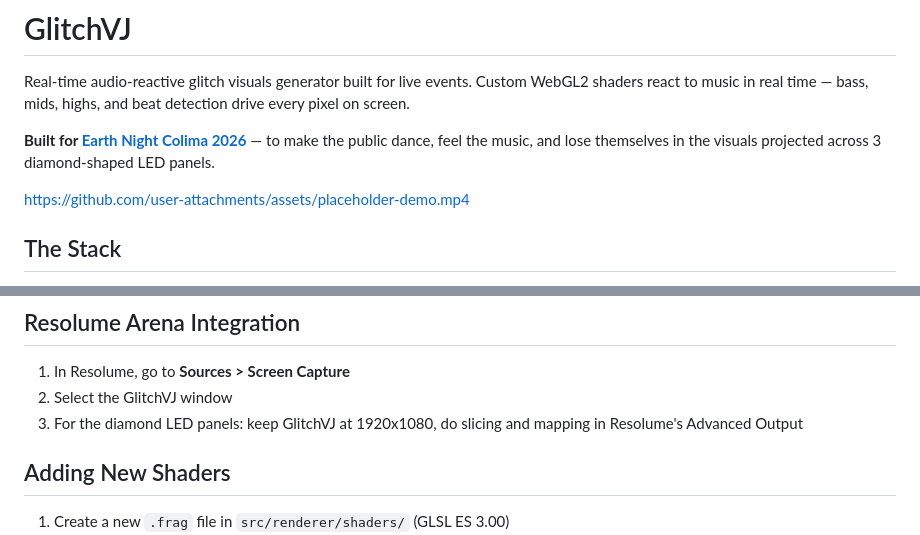
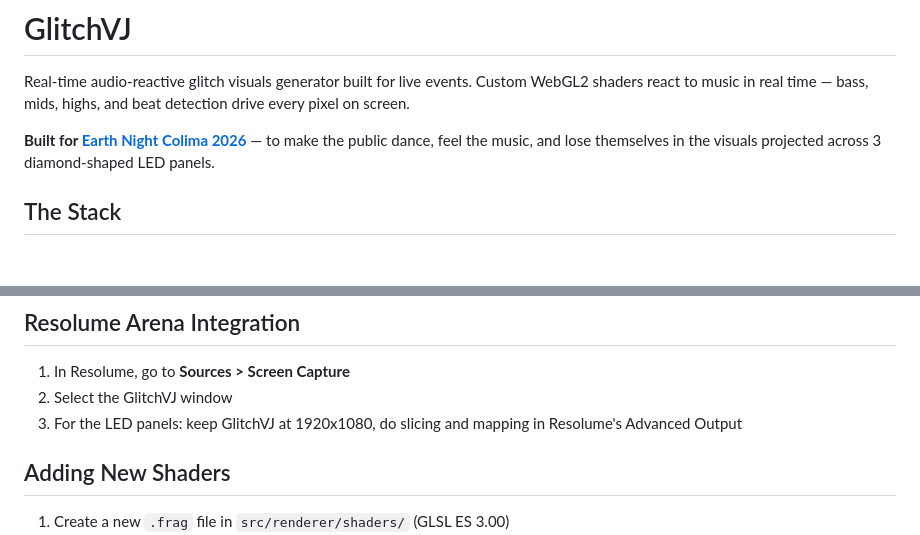
Before and after one commit to MiguelOcegueraM/glitch-vj, a Markdown page: README.md, 2 parts joined by grey strips. GitHub-like rendering; blank space fills up the shorter version.

Commit message:
Update project link and minor README

```diff
--- a/README.md
+++ b/README.md
@@ -6,5 +6,4 @@ Real-time audio-reactive glitch visuals generator built for live events. Custom
 
-https://github.com/user-attachments/assets/placeholder-demo.mp4
 
 ## The Stack
 
@@ -86,7 +85,7 @@ To capture system audio instead of mic input, install [VB-Cable](https://vb-audi
 
 1. In Resolume, go to **Sources > Screen Capture**
 2. Select the GlitchVJ window
-3. For the diamond LED panels: keep GlitchVJ at 1920x1080, do slicing and mapping in Resolume's Advanced Output
+3. For the LED panels: keep GlitchVJ at 1920x1080, do slicing and mapping in Resolume's Advanced Output
 
 ## Adding New Shaders
 
```
Also changed, not shown: other parts of README.md (+1 -1 lines).
